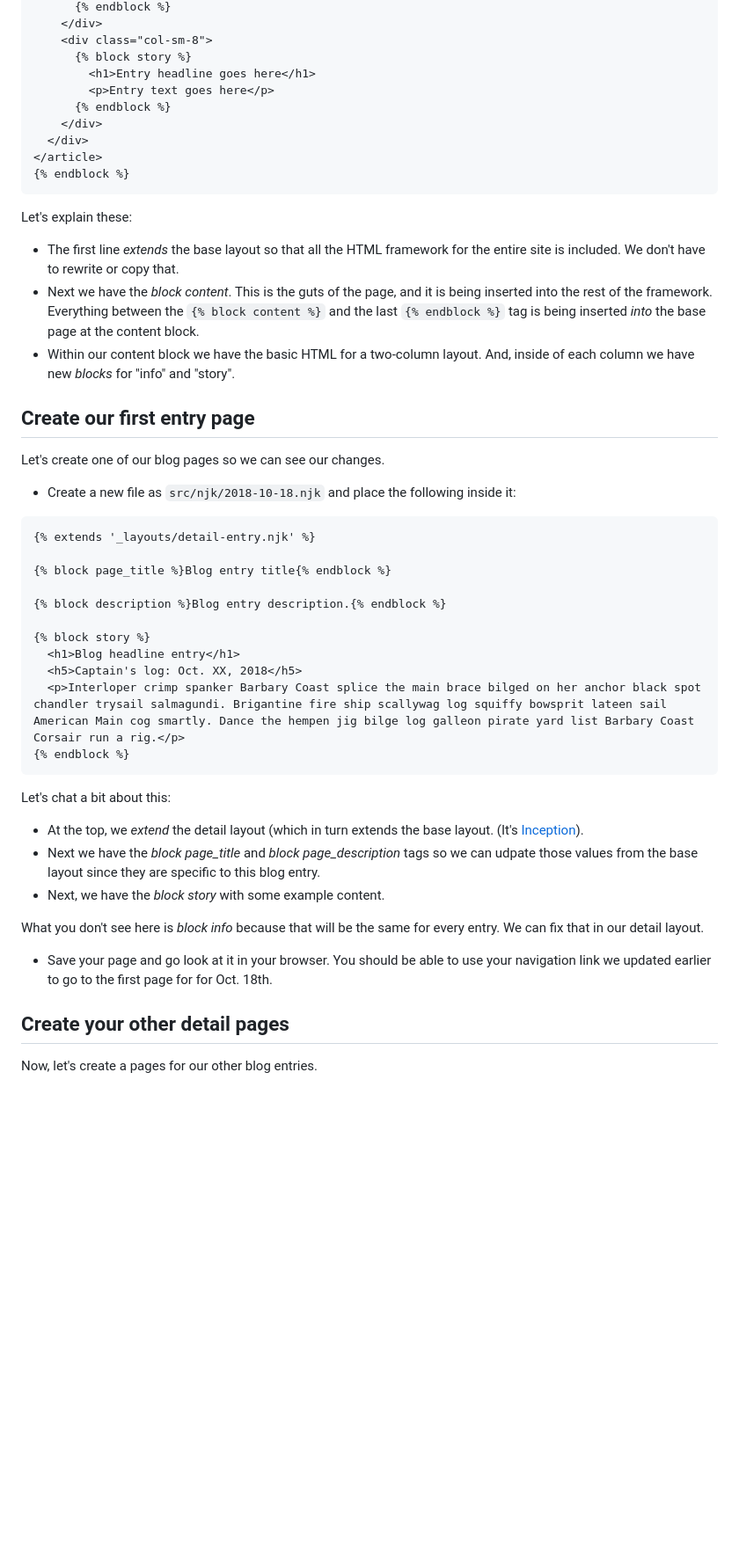
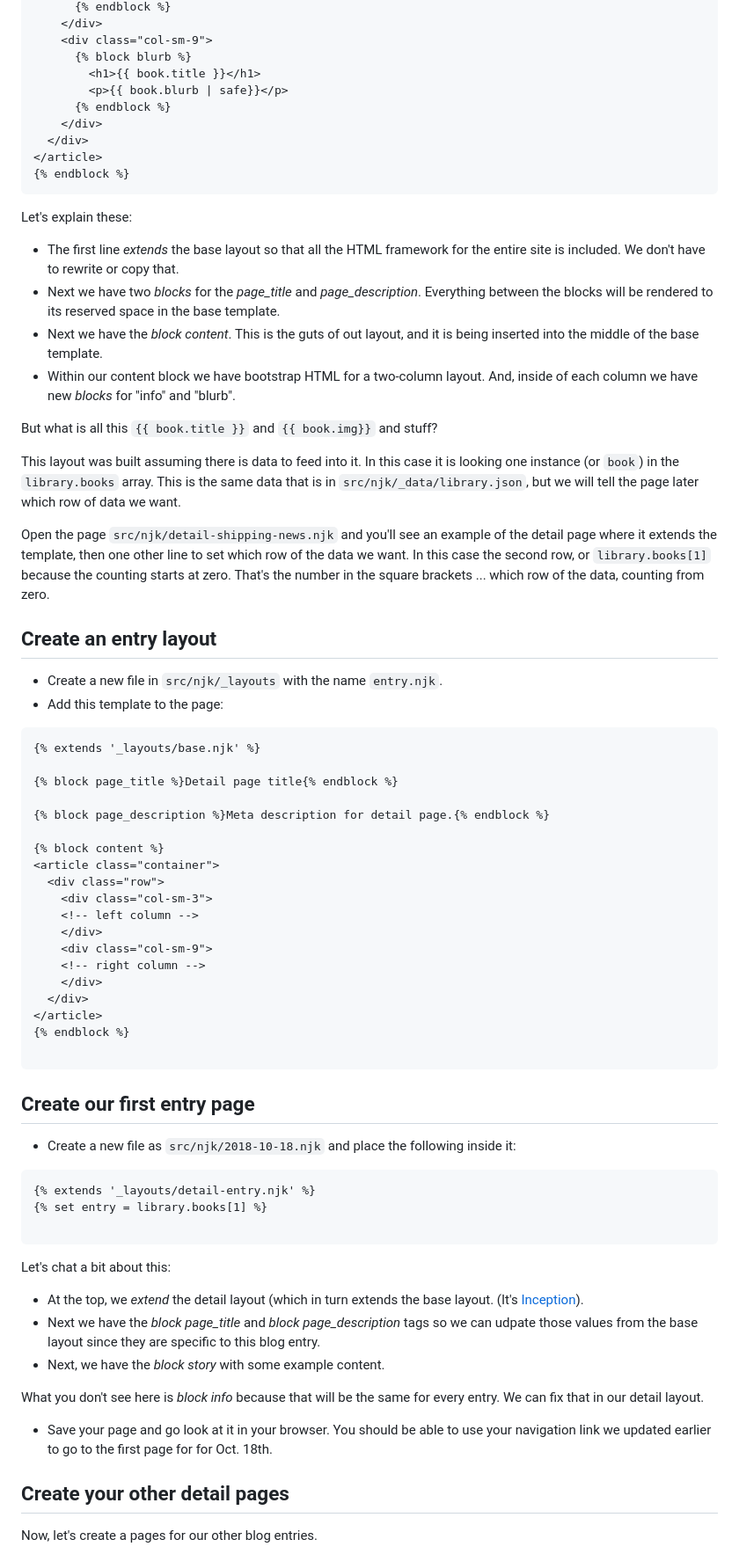
Before and after one commit to utdata/icj-class, a Markdown page: static-apps/static-04-detail.md, the part around the change printed below. Shown: that part at 88% size. Rendered like a GitHub page; blank space fills up the shorter version.

````diff
--- a/static-apps/static-04-detail.md
+++ b/static-apps/static-04-detail.md
@@ -26,9 +37,9 @@ The reason we use a "detail layout" is because the structure of every entry in o
       {% endblock %}
     </div>
-    <div class="col-sm-8">
-      {% block story %}
-        <h1>Entry headline goes here</h1>
-        <p>Entry text goes here</p>
+    <div class="col-sm-9">
+      {% block blurb %}
+        <h1>{{ book.title }}</h1>
+        <p>{{ book.blurb | safe}}</p>
       {% endblock %}
     </div>
   </div>
@@ -39,28 +50,51 @@ The reason we use a "detail layout" is because the structure of every entry in o
 Let's explain these:
 
 - The first line _extends_ the base layout so that all the HTML framework for the entire site is included. We don't have to rewrite or copy that.
-- Next we have the _block content_. This is the guts of the page, and it is being inserted into the rest of the framework. Everything between the `{% block content %}` and the last `{% endblock %}` tag is being inserted _into_ the base page at the content block.
-- Within our content block we have the basic HTML for a two-column layout. And, inside of each column we have new _blocks_ for "info" and "story".
+- Next we have two _blocks_ for the _page_title_ and _page_description_. Everything between the blocks will be rendered to its reserved space in the base template.
+- Next we have the _block content_. This is the guts of out layout, and it is being inserted into the middle of the base template.
+- Within our content block we have bootstrap HTML for a two-column layout. And, inside of each column we have new _blocks_ for "info" and "blurb".
+
+But what is all this `{{ book.title }}` and `{{ book.img}}` and stuff?
+
+This layout was built assuming there is data to feed into it. In this case it is looking one instance (or `book`) in the `library.books` array. This is the same data that is in `src/njk/_data/library.json`, but we will tell the page later which row of data we want.
+
+Open the page `src/njk/detail-shipping-news.njk` and you'll see an example of the detail page where it extends the template, then  one other line to set which row of the data we want. In this case the second row, or `library.books[1]` because the counting starts at zero. That's the number in the square brackets ... which row of the data, counting from zero.
+
+## Create an entry layout
+
+- Create a new file in `src/njk/_layouts` with the name `entry.njk`.
+- Add this template to the page:
+
+```html
+{% extends '_layouts/base.njk' %}
+
+{% block page_title %}Detail page title{% endblock %}
+
+{% block page_description %}Meta description for detail page.{% endblock %}
+
+{% block content %}
+<article class="container">
+  <div class="row">
+    <div class="col-sm-3">
+    <!-- left column -->
+    </div>
+    <div class="col-sm-9">
+    <!-- right column -->
+    </div>
+  </div>
+</article>
+{% endblock %}
+
+```
 
 ## Create our first entry page
 
-Let's create one of our blog pages so we can see our changes.
-
 - Create a new file as `src/njk/2018-10-18.njk` and place the following inside it:
-
 
 ```html
 {% extends '_layouts/detail-entry.njk' %}
+{% set entry = library.books[1] %}
 
-{% block page_title %}Blog entry title{% endblock %}
-
-{% block description %}Blog entry description.{% endblock %}
-
-{% block story %}
-  <h1>Blog headline entry</h1>
-  <h5>Captain's log: Oct. XX, 2018</h5>
-  <p>Interloper crimp spanker Barbary Coast splice the main brace bilged on her anchor black spot chandler trysail salmagundi. Brigantine fire ship scallywag log squiffy bowsprit lateen sail American Main cog smartly. Dance the hempen jig bilge log galleon pirate yard list Barbary Coast Corsair run a rig.</p>
-{% endblock %}
 ```
 
 Let's chat a bit about this:
@@ -73,6 +107,9 @@ What you don't see here is _block info_ because that will be the same for every
 
 - Save your page and go look at it in your browser. You should be able to use your navigation link we updated earlier to go to the first page for for Oct. 18th.
 
+
+
+
 ## Create your other detail pages
 
 Now, let's create a pages for our other blog entries.
````
Also changed, not shown: other parts of static-apps/static-04-detail.md (+19 -8 lines), static-apps/static-02-templates.md (+8 -4 lines), images/static-detail-page-example.png, 1 other file.
